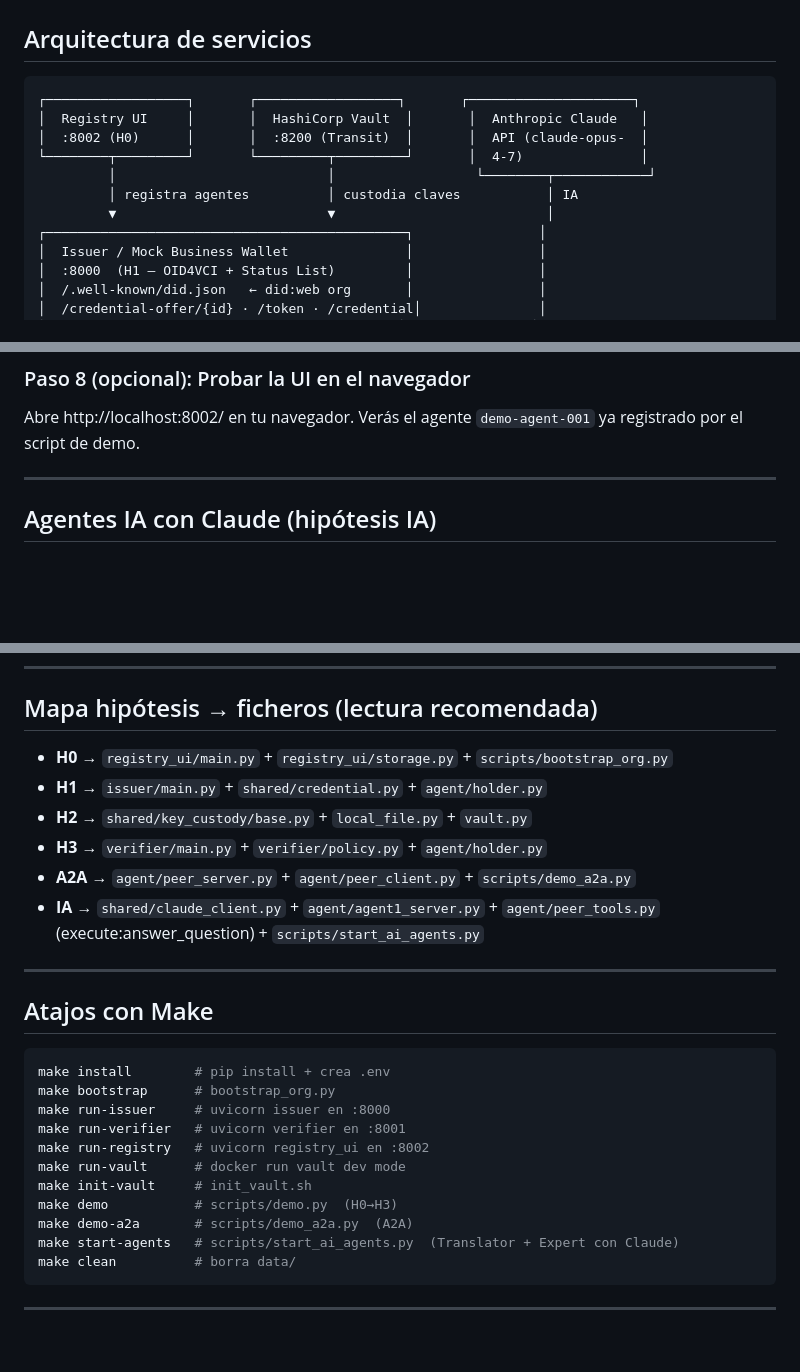
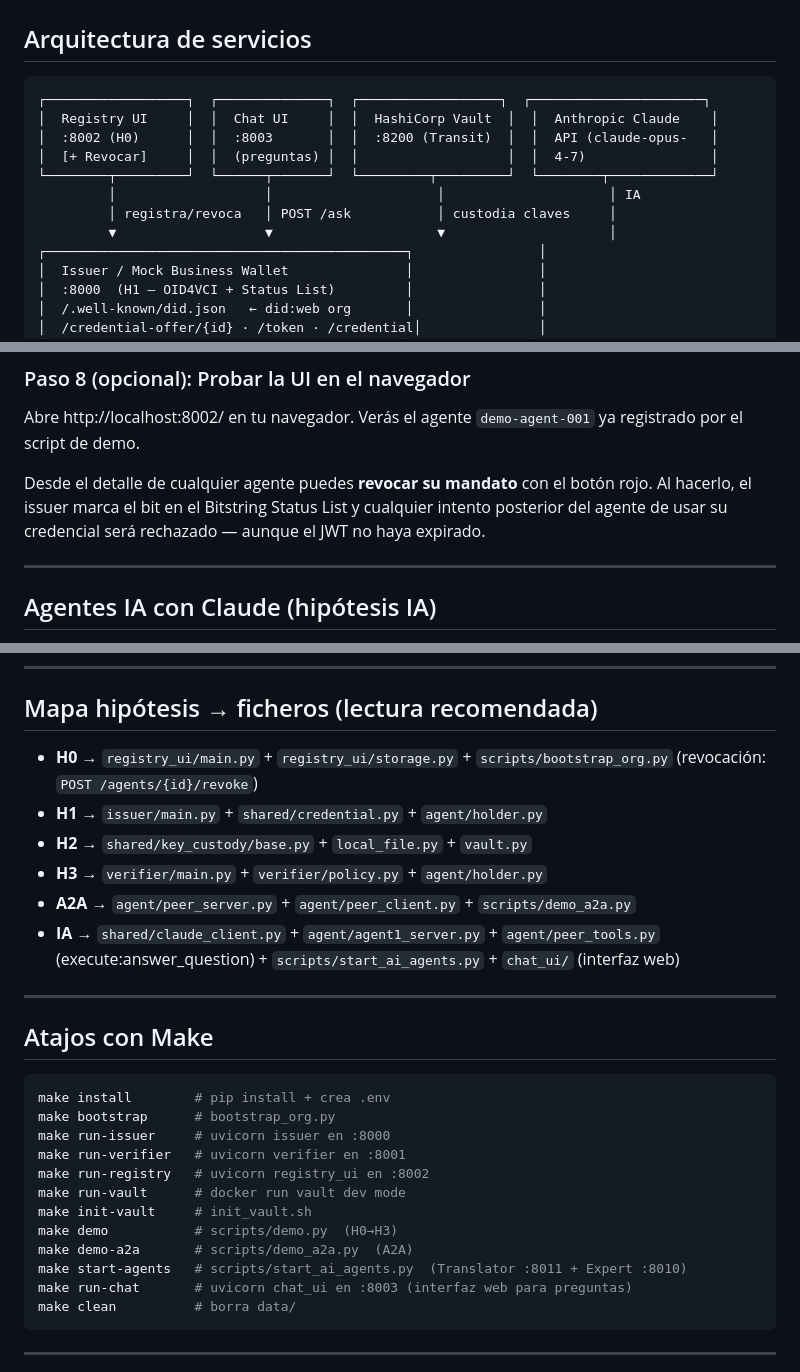
Before and after one commit to jps80/agenttrust-spike, a Markdown page: README.md, 3 parts joined by grey strips. Drawn GitHub-style; blank space fills up the shorter version.

````diff
--- a/README.md
+++ b/README.md
@@ -34,13 +34,14 @@ Stack: Python 3.11+, FastAPI, Ed25519, OID4VCI Pre-Authorized Code Flow, OID4VP,
 ## Arquitectura de servicios
 
 ```
-┌──────────────────┐       ┌──────────────────┐       ┌─────────────────────┐
-│  Registry UI     │       │  HashiCorp Vault  │       │  Anthropic Claude   │
-│  :8002 (H0)      │       │  :8200 (Transit)  │       │  API (claude-opus-  │
-└────────┬─────────┘       └─────────┬─────────┘       │  4-7)               │
-         │                           │                  └────────┬────────────┘
-         │ registra agentes          │ custodia claves           │ IA
-         ▼                           ▼                           │
+┌──────────────────┐  ┌──────────────┐  ┌──────────────────┐  ┌──────────────────────┐
+│  Registry UI     │  │  Chat UI     │  │  HashiCorp Vault  │  │  Anthropic Claude    │
+│  :8002 (H0)      │  │  :8003       │  │  :8200 (Transit)  │  │  API (claude-opus-   │
+│  [+ Revocar]     │  │  (preguntas) │  │                   │  │  4-7)                │
+└────────┬─────────┘  └──────┬───────┘  └─────────┬─────────┘  └────────┬─────────────┘
+         │                   │                     │                     │ IA
+         │ registra/revoca   │ POST /ask           │ custodia claves     │
+         ▼                   ▼                     ▼                     │
 ┌──────────────────────────────────────────────┐                │
 │  Issuer / Mock Business Wallet               │                │
 │  :8000  (H1 — OID4VCI + Status List)         │                │
@@ -309,6 +310,8 @@ python3 scripts/demo_a2a.py
 
 Abre http://localhost:8002/ en tu navegador. Verás el agente `demo-agent-001` ya registrado por el script de demo.
 
+Desde el detalle de cualquier agente puedes **revocar su mandato** con el botón rojo. Al hacerlo, el issuer marca el bit en el Bitstring Status List y cualquier intento posterior del agente de usar su credencial será rechazado — aunque el JWT no haya expirado.
+
 ---
 
 ## Agentes IA con Claude (hipótesis IA)
@@ -588,12 +624,12 @@ agenttrust-spike/
 
 ## Mapa hipótesis → ficheros (lectura recomendada)
 
-- **H0** → `registry_ui/main.py` + `registry_ui/storage.py` + `scripts/bootstrap_org.py`
+- **H0** → `registry_ui/main.py` + `registry_ui/storage.py` + `scripts/bootstrap_org.py` (revocación: `POST /agents/{id}/revoke`)
 - **H1** → `issuer/main.py` + `shared/credential.py` + `agent/holder.py`
 - **H2** → `shared/key_custody/base.py` + `local_file.py` + `vault.py`
 - **H3** → `verifier/main.py` + `verifier/policy.py` + `agent/holder.py`
 - **A2A** → `agent/peer_server.py` + `agent/peer_client.py` + `scripts/demo_a2a.py`
-- **IA** → `shared/claude_client.py` + `agent/agent1_server.py` + `agent/peer_tools.py` (execute:answer_question) + `scripts/start_ai_agents.py`
+- **IA** → `shared/claude_client.py` + `agent/agent1_server.py` + `agent/peer_tools.py` (execute:answer_question) + `scripts/start_ai_agents.py` + `chat_ui/` (interfaz web)
 
 ---
 
@@ -609,7 +645,8 @@ make run-vault      # docker run vault dev mode
 make init-vault     # init_vault.sh
 make demo           # scripts/demo.py  (H0→H3)
 make demo-a2a       # scripts/demo_a2a.py  (A2A)
-make start-agents   # scripts/start_ai_agents.py  (Translator + Expert con Claude)
+make start-agents   # scripts/start_ai_agents.py  (Translator :8011 + Expert :8010)
+make run-chat       # uvicorn chat_ui en :8003 (interfaz web para preguntas)
 make clean          # borra data/
 ```
 
````
Also changed, not shown: other parts of README.md (+39 -6 lines).
